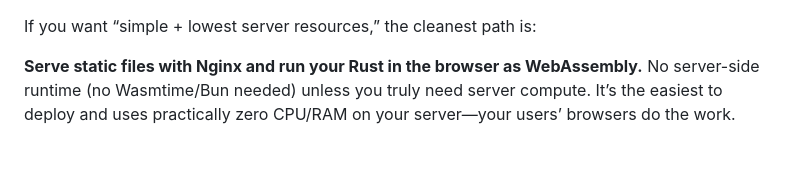
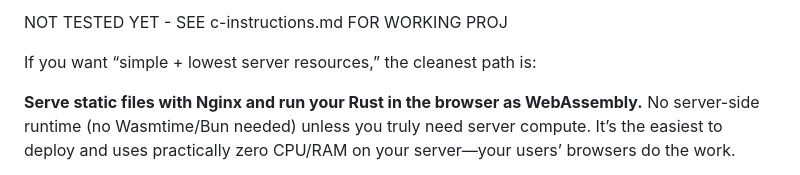
Before and after one commit to mrhappynice/wasmmhmm, a Markdown page: notes-ex-rust.md, the part around the change. GitHub-like rendering.

```diff
--- a/min-ex-rust.md
+++ b/notes-ex-rust.md
@@ -1,3 +1,5 @@
+NOT TESTED YET - SEE c-instructions.md FOR WORKING PROJ
+
 If you want “simple + lowest server resources,” the cleanest path is:
 
 **Serve static files with Nginx and run your Rust in the browser as WebAssembly.**
```
